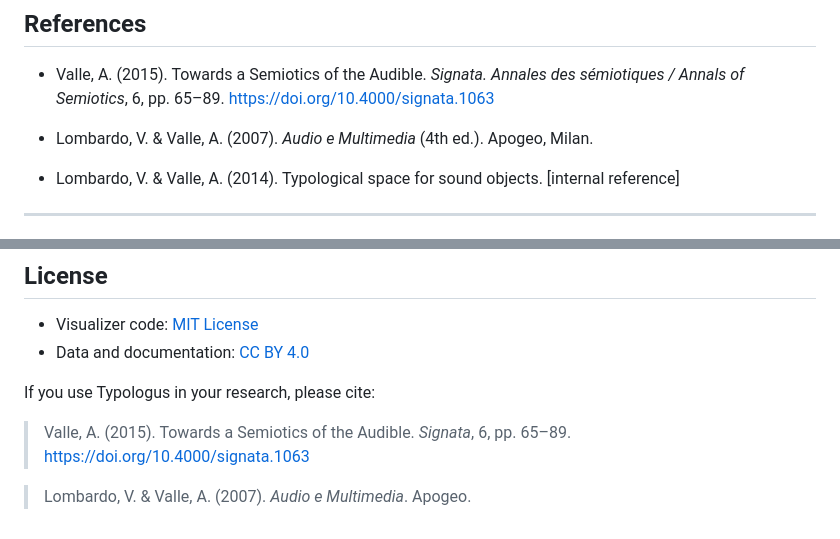
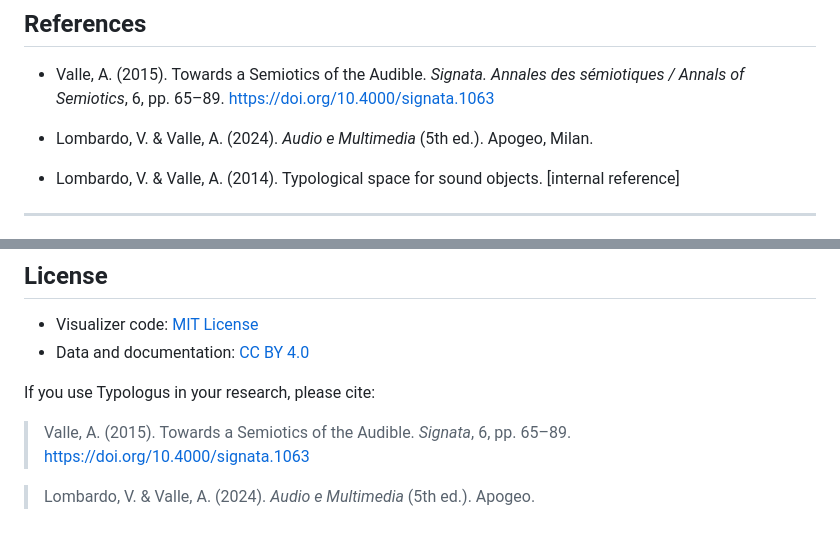
Before and after one commit to vanderaalle/Typologus, a Markdown page: README.md, 2 parts joined by grey strips. Drawn GitHub-style.

Commit message:
Update Audio e Multimedia reference to 5th ed. (2024)

```diff
--- a/README.md
+++ b/README.md
@@ -24,7 +24,7 @@ Every sound object receives a unique position (x, y, z) in the space, allowing d
 
 - Valle, A. (2015). Towards a Semiotics of the Audible. *Signata. Annales des sémiotiques / Annals of Semiotics*, 6, pp. 65–89. https://doi.org/10.4000/signata.1063
 
-- Lombardo, V. & Valle, A. (2007). *Audio e Multimedia* (4th ed.). Apogeo, Milan.
+- Lombardo, V. & Valle, A. (2024). *Audio e Multimedia* (5th ed.). Apogeo, Milan.
 
 - Lombardo, V. & Valle, A. (2014). Typological space for sound objects. [internal reference]
 
@@ -152,4 +152,4 @@ If you use Typologus in your research, please cite:
 
 > Valle, A. (2015). Towards a Semiotics of the Audible. *Signata*, 6, pp. 65–89. https://doi.org/10.4000/signata.1063
 
-> Lombardo, V. & Valle, A. (2007). *Audio e Multimedia*. Apogeo.
+> Lombardo, V. & Valle, A. (2024). *Audio e Multimedia* (5th ed.). Apogeo.
```
